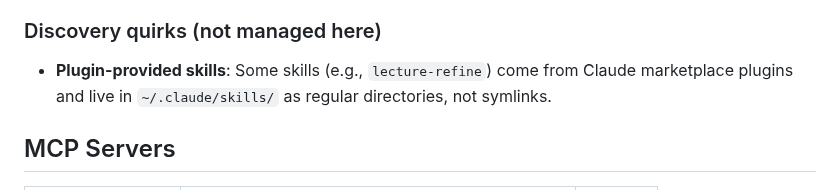
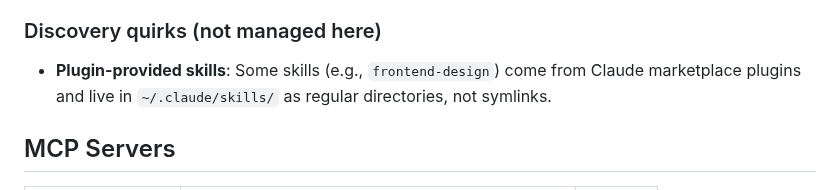
Before and after one commit to chrisliu298/dotfiles, a Markdown page: agents/extensions/README.md, the part around the change. GitHub-like rendering.

Commit message:
extensions: update plugin-skill example to frontend-design
lecture-refine is no longer the representative marketplace-plugin skill;
use frontend-design as the current example.

Co-Authored-By: Claude Opus 4.8 (1M context) <noreply@anthropic.com>

```diff
--- a/agents/extensions/README.md
+++ b/agents/extensions/README.md
@@ -57,7 +57,7 @@ Columns: **C**laude · Code**x** · **G**rok. Legend: ✓ auto-installed · ✱
 
 ### Discovery quirks (not managed here)
 
-- **Plugin-provided skills**: Some skills (e.g., `lecture-refine`) come from Claude marketplace plugins and live in `~/.claude/skills/` as regular directories, not symlinks.
+- **Plugin-provided skills**: Some skills (e.g., `frontend-design`) come from Claude marketplace plugins and live in `~/.claude/skills/` as regular directories, not symlinks.
 
 ## MCP Servers
 
```
